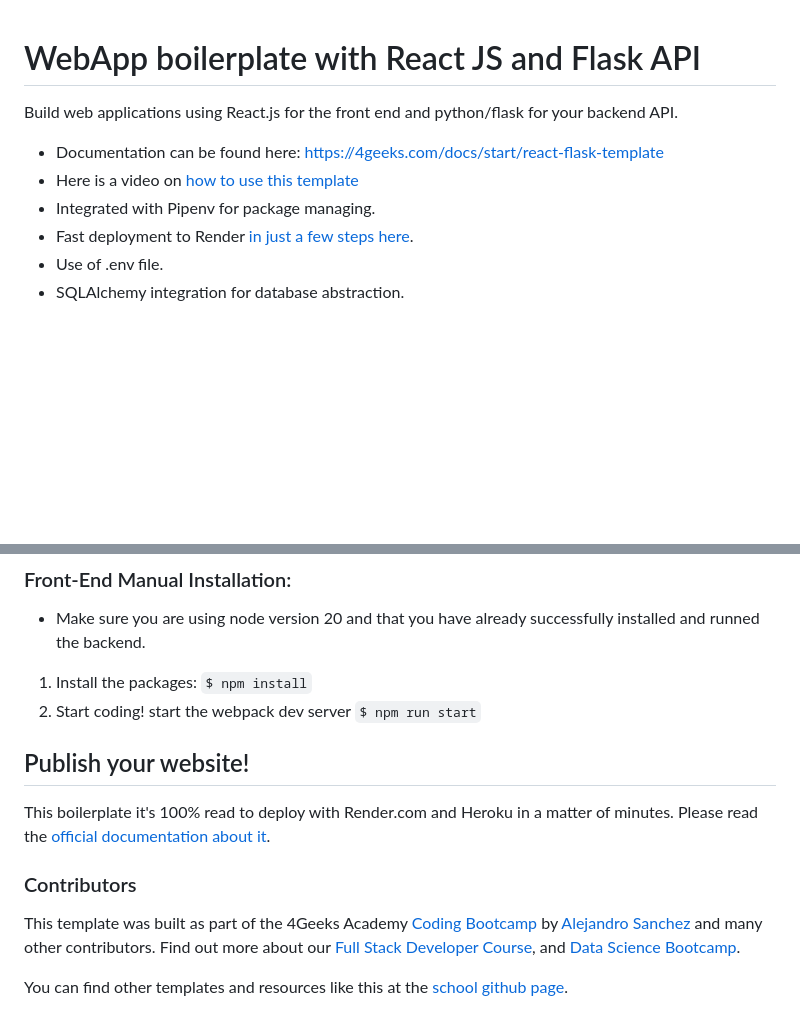
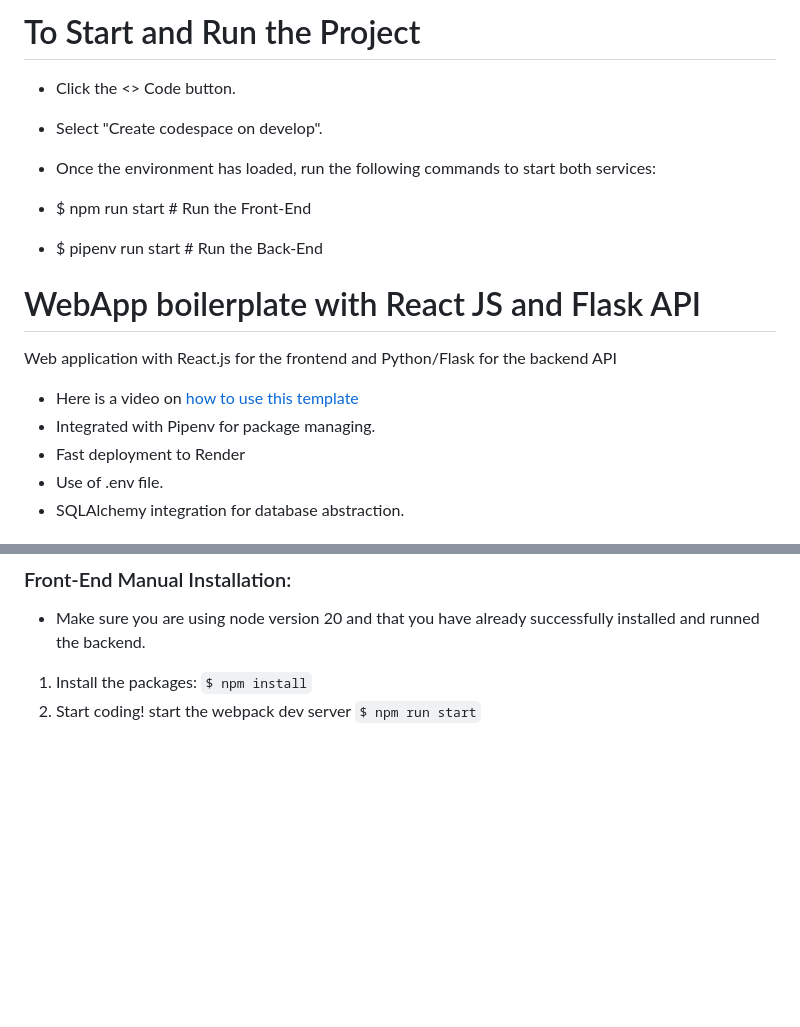
Before and after one commit to Carlos-Meneses1/Authentication-system---Meneses-Carlos, a Markdown page: README.md, 2 parts joined by grey strips. Drawn GitHub-style; blank space fills up the shorter version.

Commit message:
Update README with project setup instructions
Added instructions to start and run the project, and updated the project description.

```diff
--- a/README.md
+++ b/README.md
@@ -1,11 +1,19 @@
+# To Start and Run the Project
+
+- Click the <> Code button.
+- Select "Create codespace on develop".
+- Once the environment has loaded, run the following commands to start both services:
+
+- $ npm run start        # Run the Front-End
+- $ pipenv run start     # Run the Back-End
+
 # WebApp boilerplate with React JS and Flask API
 
-Build web applications using React.js for the front end and python/flask for your backend API.
+Web application with React.js for the frontend and Python/Flask for the backend API
 
-- Documentation can be found here: https://4geeks.com/docs/start/react-flask-template
 - Here is a video on [how to use this template](https://www.loom.com/share/f37c6838b3f1496c95111e515e83dd9b)
 - Integrated with Pipenv for package managing.
-- Fast deployment to Render [in just a few steps here](https://4geeks.com/docs/start/deploy-to-render-com).
+- Fast deployment to Render
 - Use of .env file.
 - SQLAlchemy integration for database abstraction.
 
@@ -69,13 +77,3 @@ Every Github codespace environment will have **its own database**, so if you're
 
 1. Install the packages: `$ npm install`
 2. Start coding! start the webpack dev server `$ npm run start`
-
-## Publish your website!
-
-This boilerplate it's 100% read to deploy with Render.com and Heroku in a matter of minutes. Please read the [official documentation about it](https://4geeks.com/docs/start/deploy-to-render-com).
-
-### Contributors
-
-This template was built as part of the 4Geeks Academy [Coding Bootcamp](https://4geeksacademy.com/us/coding-bootcamp) by [Alejandro Sanchez](https://twitter.com/alesanchezr) and many other contributors. Find out more about our [Full Stack Developer Course](https://4geeksacademy.com/us/coding-bootcamps/part-time-full-stack-developer), and [Data Science Bootcamp](https://4geeksacademy.com/us/coding-bootcamps/datascience-machine-learning).
-
-You can find other templates and resources like this at the [school github page](https://github.com/4geeksacademy/).
```
